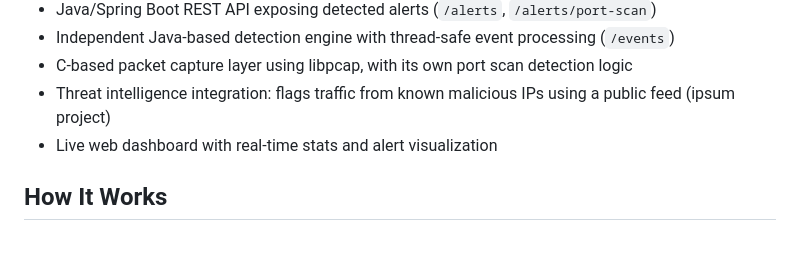
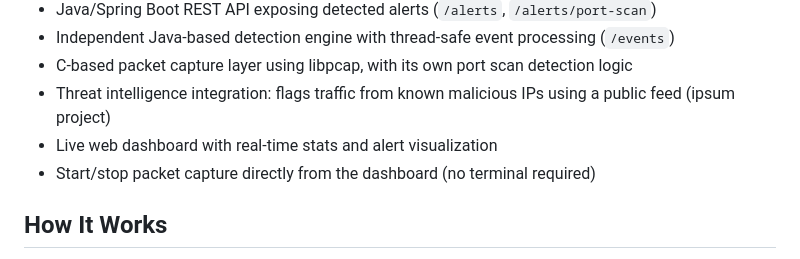
Before and after one commit to sevvalcrt/network-security-monitor, a Markdown page: README.md, the part around the change. Drawn GitHub-style.

Commit message:
Update README with dashboard start/stop feature

```diff
--- a/README.md
+++ b/README.md
@@ -12,6 +12,7 @@ A real-time network traffic monitoring tool that captures packets and detects su
 - C-based packet capture layer using libpcap, with its own port scan detection logic
 - Threat intelligence integration: flags traffic from known malicious IPs using a public feed (ipsum project)
 - Live web dashboard with real-time stats and alert visualization
+- Start/stop packet capture directly from the dashboard (no terminal required)
 
 
 ## How It Works
```
